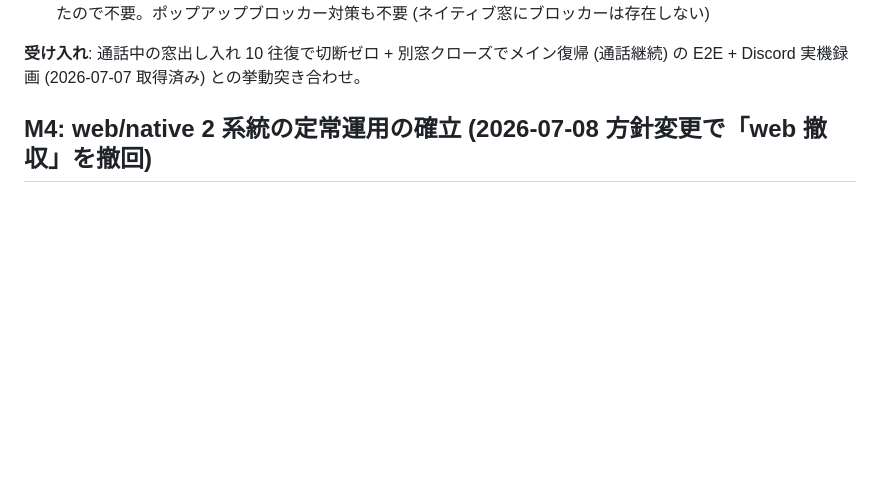
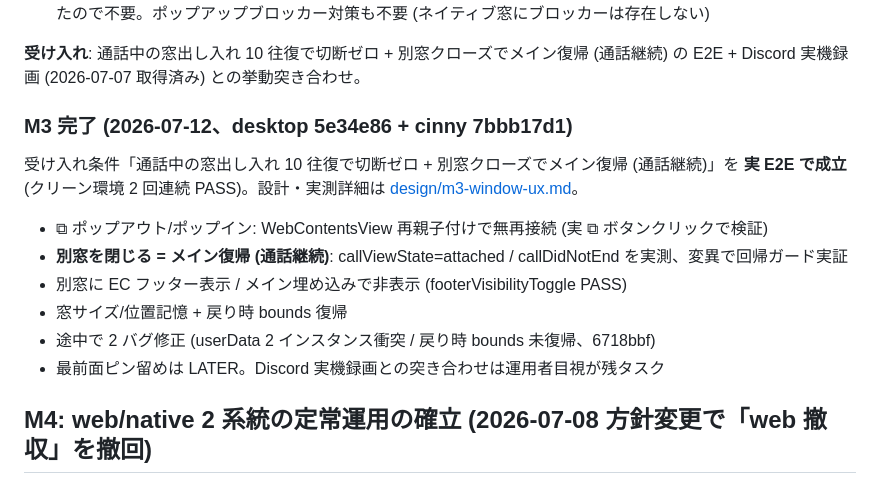
Before and after one commit to zoobookfool/selfmatrix-workspace, a Markdown page: planning/native-milestones.md, the part around the change. Rendered like a GitHub page; blank space fills up the shorter version.

```diff
--- a/planning/native-milestones.md
+++ b/planning/native-milestones.md
@@ -247,6 +247,18 @@ requirements に予定していたパリティ例外の記録も不要になっ
 **受け入れ**: 通話中の窓出し入れ 10 往復で切断ゼロ + 別窓クローズでメイン復帰 (通話継続) の E2E +
 Discord 実機録画 (2026-07-07 取得済み) との挙動突き合わせ。
 
+
+### M3 完了 (2026-07-12、desktop 5e34e86 + cinny 7bbb17d1)
+
+受け入れ条件「通話中の窓出し入れ 10 往復で切断ゼロ + 別窓クローズでメイン復帰 (通話継続)」を
+**実 E2E で成立** (クリーン環境 2 回連続 PASS)。設計・実測詳細は [design/m3-window-ux.md](../design/m3-window-ux.md)。
+- ⧉ ポップアウト/ポップイン: WebContentsView 再親子付けで無再接続 (実 ⧉ ボタンクリックで検証)
+- **別窓を閉じる = メイン復帰 (通話継続)**: callViewState=attached / callDidNotEnd を実測、変異で回帰ガード実証
+- 別窓に EC フッター表示 / メイン埋め込みで非表示 (footerVisibilityToggle PASS)
+- 窓サイズ/位置記憶 + 戻り時 bounds 復帰
+- 途中で 2 バグ修正 (userData 2 インスタンス衝突 / 戻り時 bounds 未復帰、6718bbf)
+- 最前面ピン留めは LATER。Discord 実機録画との突き合わせは運用者目視が残タスク
+
 ## M4: web/native 2 系統の定常運用の確立 (2026-07-08 方針変更で「web 撤収」を撤回)
 
 **web は撤収しない** — モバイル/Mac への広い受け皿として現役継続する
```
Also changed, not shown: design/m3-window-ux.md (+13 -2 lines).
